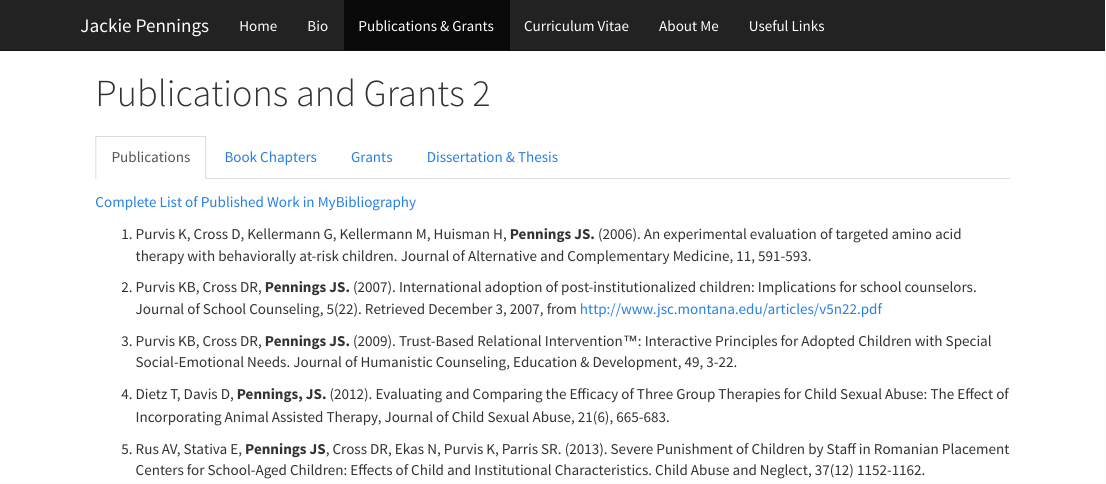
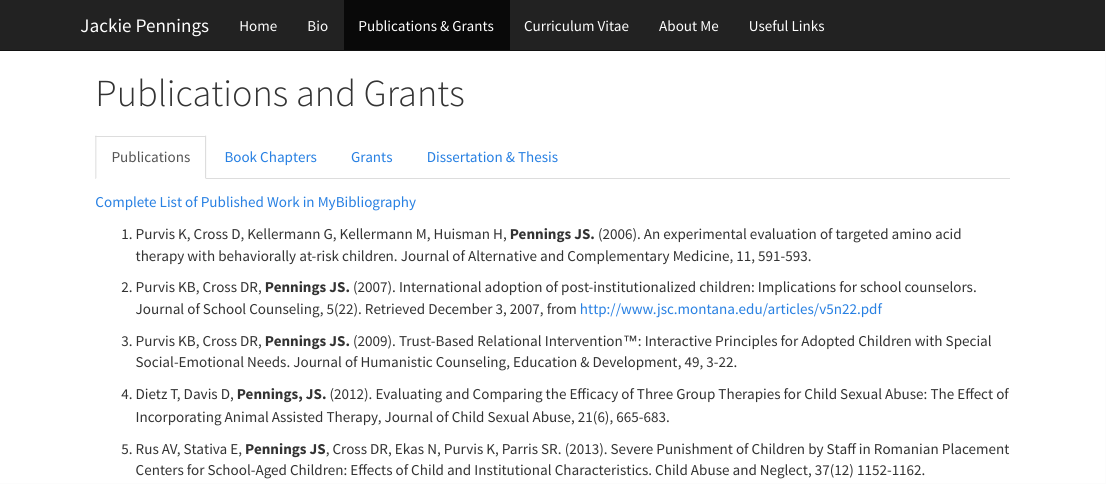
Before and after one commit to jackiepennings/personal_site, an R Markdown document (grantspubs.Rmd): the page in a window 1100 px wide, from its top. The pictures show the output file grantspubs.html that the author committed with the source, opened offline; library style sheets and scripts come from the installed R packages.

Commit message:
fixing headers again

```diff
--- a/grantspubs.Rmd
+++ b/grantspubs.Rmd
@@ -1,5 +1,5 @@
 ---
-title: "Publications and Grants 2"
+title: "Publications and Grants"
 output:
   html_document
 ---
```
Also changed, not shown: grantspubs.html.
